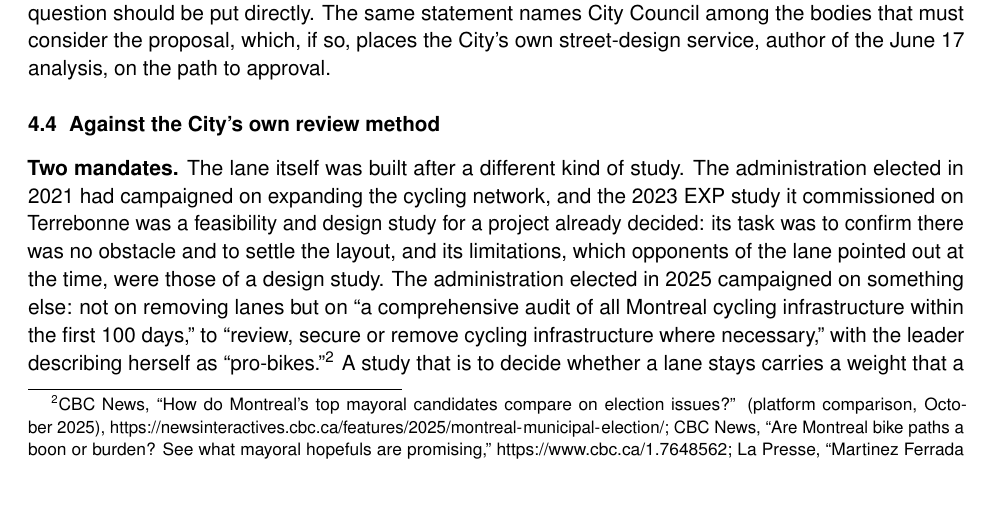
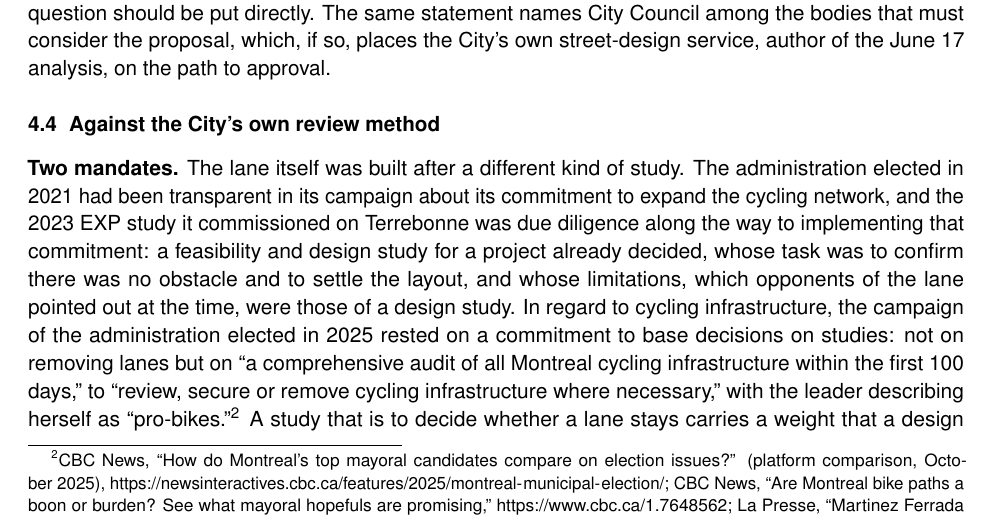
Before and after one commit to OpenMobilityData/Terrebonne-access-requests, a LaTeX document (2026-581/derived/Terrebonne_2026-581_executive_summary_en.tex): part of page 10 of 12, cut so that both start at the same text, the shorter picture padded with empty space. Compiled offline with pdfLaTeX.

Commit message:
Summaries v2026-10-13-12-52-58: 'Two mandates' reframed (2021 commitment, 2023 due diligence, 2025 studies-based commitment), EN/FR

```diff
--- a/2026-581/derived/Terrebonne_2026-581_executive_summary_en.tex
+++ b/2026-581/derived/Terrebonne_2026-581_executive_summary_en.tex
@@ -16,7 +16,7 @@
 \usepackage{array}
 \usepackage[hidelinks]{hyperref}
 \urlstyle{same}
-\newcommand{\docversion}{2026-10-13-12-26-15} % set by build.py (America/Toronto)
+\newcommand{\docversion}{2026-10-13-12-52-58} % set by build.py (America/Toronto)
 \hypersetup{pdfsubject={version \docversion}}
 
 \setlength{\parindent}{0pt}
@@ -646,16 +646,19 @@ service, author of the June~17 analysis, on the path to approval.
 \subsection{Against the City's own review method}
 
 \textbf{Two mandates.} The lane itself was built after a different kind of
-study. The administration elected in 2021 had campaigned on expanding the
-cycling network, and the 2023 EXP study it commissioned on Terrebonne was a
-feasibility and design study for a project already decided: its task was
-to confirm there was no obstacle and to settle the layout, and its
-limitations, which opponents of the lane pointed out at the time, were
-those of a design study. The administration elected in 2025 campaigned on
-something else: not on removing lanes but on ``a comprehensive audit of
-all Montreal cycling infrastructure within the first 100 days,'' to
-``review, secure or remove cycling infrastructure where necessary,'' with
-the leader describing herself as ``pro-bikes.''\footnote{CBC News, ``How
+study. The administration elected in 2021 had been transparent in its
+campaign about its commitment to expand the cycling network, and the 2023
+EXP study it commissioned on Terrebonne was due diligence along the way to
+implementing that commitment: a feasibility and design study for a project
+already decided, whose task was to confirm there was no obstacle and to
+settle the layout, and whose limitations, which opponents of the lane
+pointed out at the time, were those of a design study. In regard to
+cycling infrastructure, the campaign of the administration elected in 2025
+rested on a commitment to base decisions on studies: not on removing
+lanes but on ``a comprehensive audit of all Montreal cycling
+infrastructure within the first 100 days,'' to ``review, secure or remove
+cycling infrastructure where necessary,'' with the leader describing
+herself as ``pro-bikes.''\footnote{CBC News, ``How
 do Montreal's top mayoral candidates compare on election issues?''
 (platform comparison, October~2025),
 \url{https://newsinteractives.cbc.ca/features/2025/montreal-municipal-election/};
```
Also changed, not shown: 2026-581/derived/Terrebonne_2026-581_executive_summary_fr.tex (+12 -9 lines), 2026-581/derived/Terrebonne_2026-581_summary_points_en.tex (+1 -1 lines), 2026-581/derived/Terrebonne_2026-581_summary_points_en.txt (+1 -1 lines), 2026-581/derived/Terrebonne_2026-581_summary_points_fr.tex (+1 -1 lines), 2026-581/derived/Terrebonne_2026-581_summary_points_fr.txt (+1 -1 lines), 2026-581/derived/Terrebonne_2026-581_executive_summary_en.pdf, 2026-581/derived/Terrebonne_2026-581_executive_summary_fr.pdf, 2026-581/derived/Terrebonne_2026-581_summary_points_en.pdf, 2026-581/derived/Terrebonne_2026-581_summary_points_fr.pdf.
